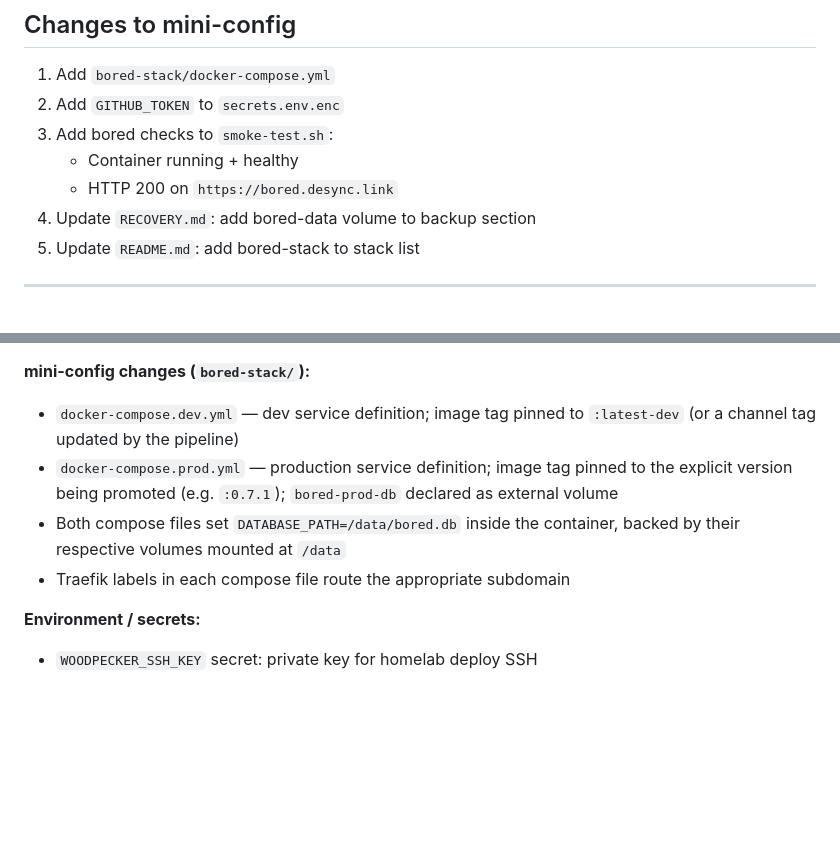
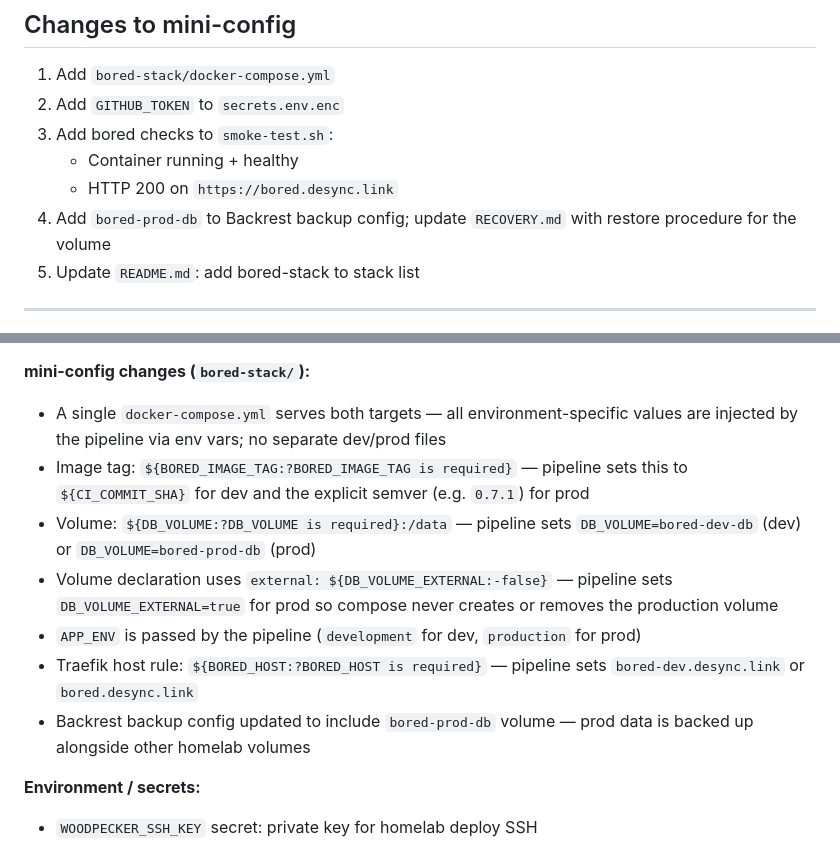
Before and after one commit to vcheesbrough/bored, a Markdown page: PLAN.md, 2 parts joined by grey strips. Drawn GitHub-style; blank space fills up the shorter version.

Commit message:
chore: update iteration 7 plan with single parameterised compose file
Co-Authored-By: Claude Sonnet 4.6 <noreply@anthropic.com>

```diff
--- a/PLAN.md
+++ b/PLAN.md
@@ -496,7 +496,7 @@ Create an OAuth2/OIDC provider in Authentik:
 3. Add bored checks to `smoke-test.sh`:
    - Container running + healthy
    - HTTP 200 on `https://bored.desync.link`
-4. Update `RECOVERY.md`: add bored-data volume to backup section
+4. Add `bored-prod-db` to Backrest backup config; update `RECOVERY.md` with restore procedure for the volume
 5. Update `README.md`: add bored-stack to stack list
 
 ---
@@ -959,10 +959,13 @@ Feature: Markdown cards
   - Connects to the production subdomain (`bored.desync.link`)
 
 **mini-config changes (`bored-stack/`):**
-- `docker-compose.dev.yml` — dev service definition; image tag pinned to `:latest-dev` (or a channel tag updated by the pipeline)
-- `docker-compose.prod.yml` — production service definition; image tag pinned to the explicit version being promoted (e.g. `:0.7.1`); `bored-prod-db` declared as external volume
-- Both compose files set `DATABASE_PATH=/data/bored.db` inside the container, backed by their respective volumes mounted at `/data`
-- Traefik labels in each compose file route the appropriate subdomain
+- A single `docker-compose.yml` serves both targets — all environment-specific values are injected by the pipeline via env vars; no separate dev/prod files
+- Image tag: `${BORED_IMAGE_TAG:?BORED_IMAGE_TAG is required}` — pipeline sets this to `${CI_COMMIT_SHA}` for dev and the explicit semver (e.g. `0.7.1`) for prod
+- Volume: `${DB_VOLUME:?DB_VOLUME is required}:/data` — pipeline sets `DB_VOLUME=bored-dev-db` (dev) or `DB_VOLUME=bored-prod-db` (prod)
+- Volume declaration uses `external: ${DB_VOLUME_EXTERNAL:-false}` — pipeline sets `DB_VOLUME_EXTERNAL=true` for prod so compose never creates or removes the production volume
+- `APP_ENV` is passed by the pipeline (`development` for dev, `production` for prod)
+- Traefik host rule: `${BORED_HOST:?BORED_HOST is required}` — pipeline sets `bored-dev.desync.link` or `bored.desync.link`
+- Backrest backup config updated to include `bored-prod-db` volume — prod data is backed up alongside other homelab volumes
 
 **Environment / secrets:**
 - `WOODPECKER_SSH_KEY` secret: private key for homelab deploy SSH
```
